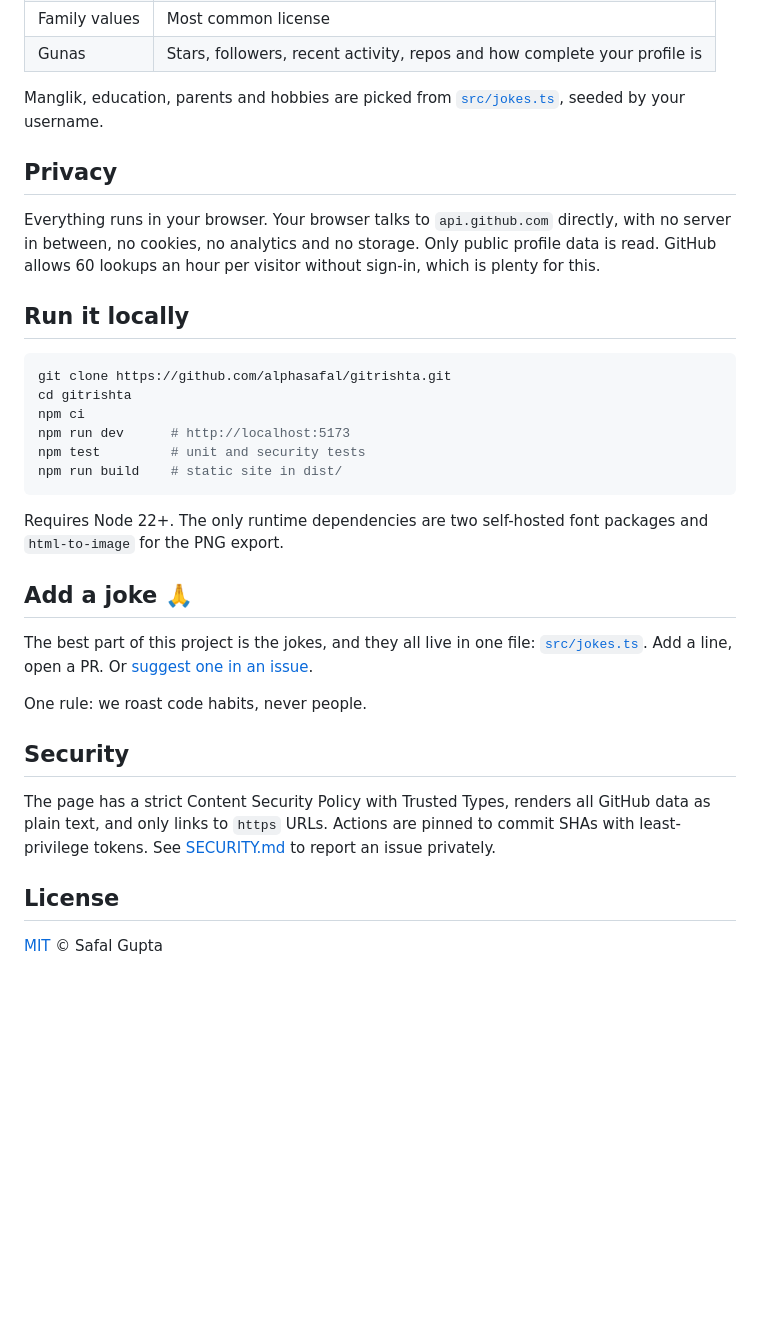
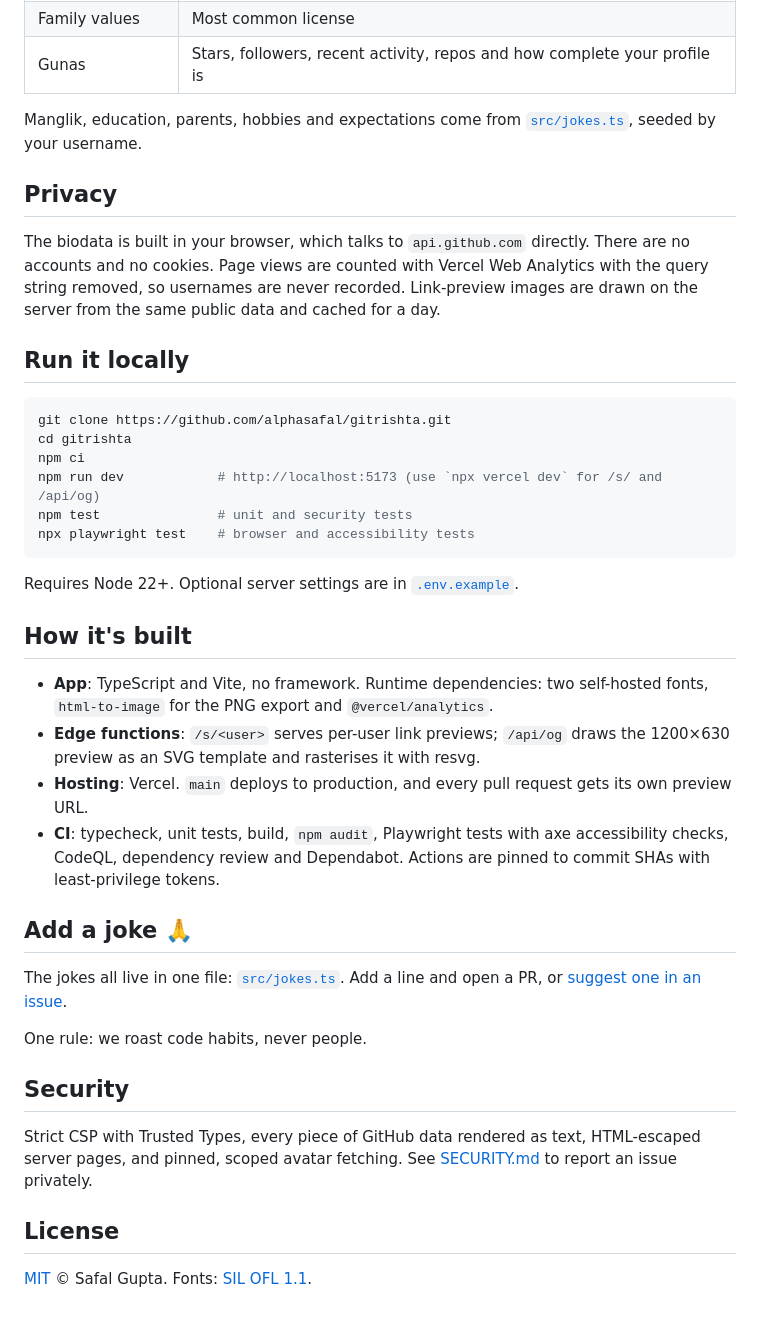
Before and after one commit to alphasafal/gitrishta, a Markdown page: README.md, the part around one of its changes. GitHub-like rendering; blank space fills up the shorter version.

````diff
--- a/README.md
+++ b/README.md
@@ -43,11 +51,11 @@ Every line comes from your public GitHub data. The same username always gets the
 | Family values | Most common license |
 | Gunas | Stars, followers, recent activity, repos and how complete your profile is |
 
-Manglik, education, parents and hobbies are picked from [`src/jokes.ts`](src/jokes.ts), seeded by your username.
+Manglik, education, parents, hobbies and expectations come from [`src/jokes.ts`](src/jokes.ts), seeded by your username.
 
 ## Privacy
 
-Everything runs in your browser. Your browser talks to `api.github.com` directly, with no server in between, no cookies, no analytics and no storage. Only public profile data is read. GitHub allows 60 lookups an hour per visitor without sign-in, which is plenty for this.
+The biodata is built in your browser, which talks to `api.github.com` directly. There are no accounts and no cookies. Page views are counted with Vercel Web Analytics with the query string removed, so usernames are never recorded. Link-preview images are drawn on the server from the same public data and cached for a day.
 
 ## Run it locally
 
@@ -55,23 +63,30 @@ Everything runs in your browser. Your browser talks to `api.github.com` directly
 git clone https://github.com/alphasafal/gitrishta.git
 cd gitrishta
 npm ci
-npm run dev      # http://localhost:5173
-npm test         # unit and security tests
-npm run build    # static site in dist/
+npm run dev            # http://localhost:5173 (use `npx vercel dev` for /s/ and /api/og)
+npm test               # unit and security tests
+npx playwright test    # browser and accessibility tests
 ```
 
-Requires Node 22+. The only runtime dependencies are two self-hosted font packages and `html-to-image` for the PNG export.
+Requires Node 22+. Optional server settings are in [`.env.example`](.env.example).
+
+## How it's built
+
+- **App**: TypeScript and Vite, no framework. Runtime dependencies: two self-hosted fonts, `html-to-image` for the PNG export and `@vercel/analytics`.
+- **Edge functions**: `/s/<user>` serves per-user link previews; `/api/og` draws the 1200×630 preview as an SVG template and rasterises it with resvg.
+- **Hosting**: Vercel. `main` deploys to production, and every pull request gets its own preview URL.
+- **CI**: typecheck, unit tests, build, `npm audit`, Playwright tests with axe accessibility checks, CodeQL, dependency review and Dependabot. Actions are pinned to commit SHAs with least-privilege tokens.
 
 ## Add a joke 🙏
 
-The best part of this project is the jokes, and they all live in one file: [`src/jokes.ts`](src/jokes.ts). Add a line, open a PR. Or [suggest one in an issue](https://github.com/alphasafal/gitrishta/issues/new?template=joke.yml).
+The jokes all live in one file: [`src/jokes.ts`](src/jokes.ts). Add a line and open a PR, or [suggest one in an issue](https://github.com/alphasafal/gitrishta/issues/new?template=joke.yml).
 
 One rule: we roast code habits, never people.
 
 ## Security
 
-The page has a strict Content Security Policy with Trusted Types, renders all GitHub data as plain text, and only links to `https` URLs. Actions are pinned to commit SHAs with least-privilege tokens. See [SECURITY.md](SECURITY.md) to report an issue privately.
+Strict CSP with Trusted Types, every piece of GitHub data rendered as text, HTML-escaped server pages, and pinned, scoped avatar fetching. See [SECURITY.md](SECURITY.md) to report an issue privately.
 
 ## License
 
-[MIT](LICENSE) © Safal Gupta
+[MIT](LICENSE) © Safal Gupta. Fonts: [SIL OFL 1.1](assets/fonts/README.md).
````
Also changed, not shown: other parts of README.md (+18 -10 lines), docs/kundli.png, docs/link-preview.png (added).
